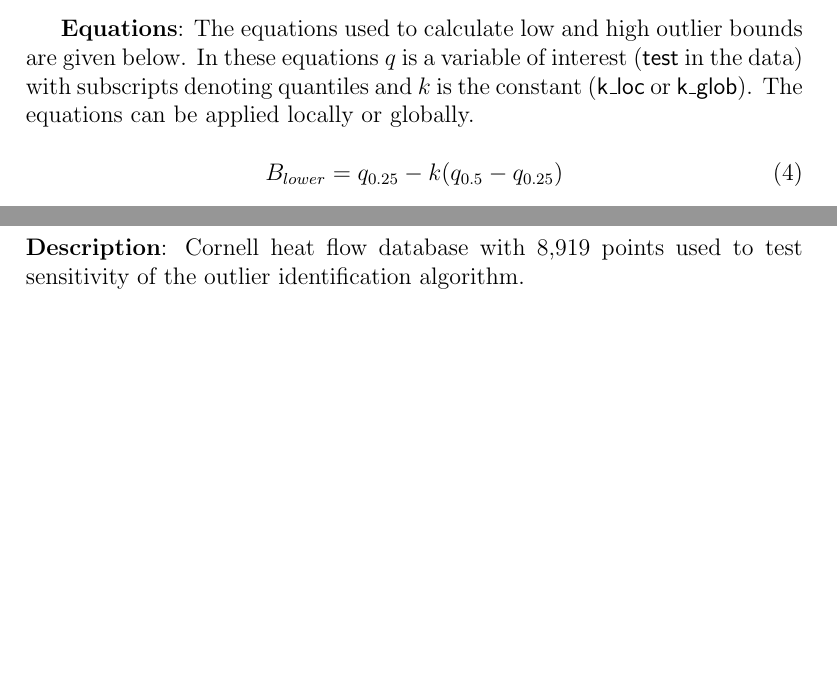
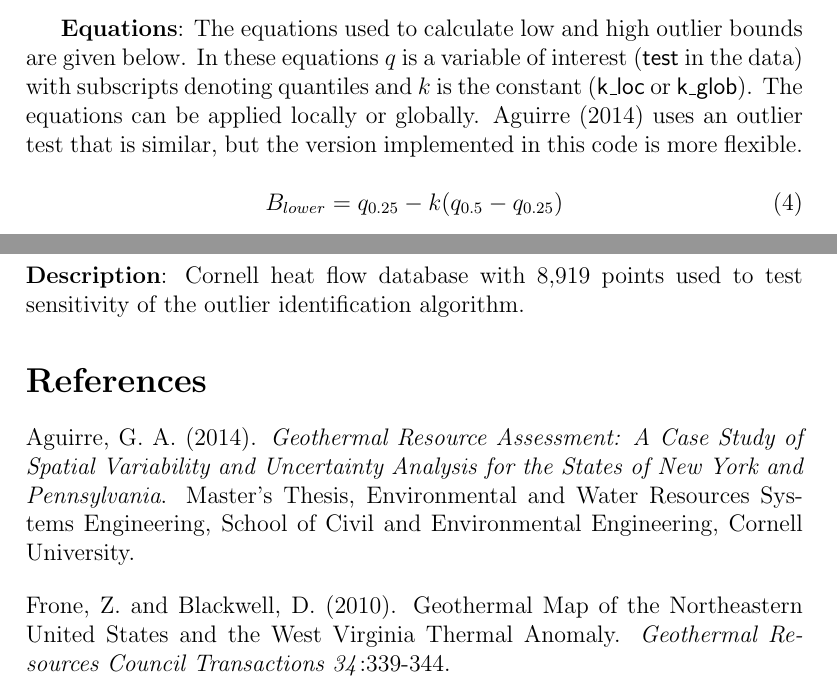
Before and after one commit to calvinwhealton/geothermal_pfa, a LaTeX document (geotherma_codes_documentation.tex): two parts of pages 5 and 6 of 6, joined at a grey line, cut so that both start at the same text, the shorter picture padded with empty space. Compiled offline with pdfLaTeX.

Commit message:
Updated references in documentation

```diff
--- a/geotherma_codes_documentation.tex
+++ b/geotherma_codes_documentation.tex
@@ -167,7 +167,7 @@ The output is a data frame with the following columns added. The local outlier c
 \end{tabular}
 \end{table}
 
-\textbf{Equations}: The equations used to calculate low and high outlier bounds are given below. In these equations $q$ is a variable of interest (\textsf{test} in the data) with subscripts denoting quantiles and $k$ is the constant (\textsf{k\_loc} or \textsf{k\_glob}). The equations can be applied locally or globally.
+\textbf{Equations}: The equations used to calculate low and high outlier bounds are given below. In these equations $q$ is a variable of interest (\textsf{test} in the data) with subscripts denoting quantiles and $k$ is the constant (\textsf{k\_loc} or \textsf{k\_glob}). The equations can be applied locally or globally. Aguirre (2014) uses an outlier test that is similar, but the version implemented in this code is more flexible.
 
 \begin{equation} \label{lb}
 B_{lower} = q_{0.25} - k(q_{0.5} - q_{0.25})
@@ -198,4 +198,12 @@ B_{upper} = q_{0.75} + k(q_{0.75} - q_{0.5})
 \textbf{Description}: Cornell heat flow database with 8,919 points used to test sensitivity of the outlier identification algorithm.
 
 
+\section*{References}
+
+Aguirre, G. A. (2014). \textit{Geothermal Resource Assessment: A Case Study of Spatial Variability and Uncertainty Analysis for the States of New York and Pennsylvania}. Master's Thesis, Environmental and Water Resources Systems Engineering, School of Civil and Environmental Engineering, Cornell University.\hfill
+\bigskip
+
+\noindent
+Frone, Z. and Blackwell, D. (2010). Geothermal Map of the Northeastern United States and the West Virginia Thermal Anomaly. \textit{Geothermal Resources Council Transactions 34}:339-344.
+
 \end{document}
```
Also changed, not shown: geotherma_codes_documentation.pdf, geotherma_codes_documentation.tex (2 more changed lines).
